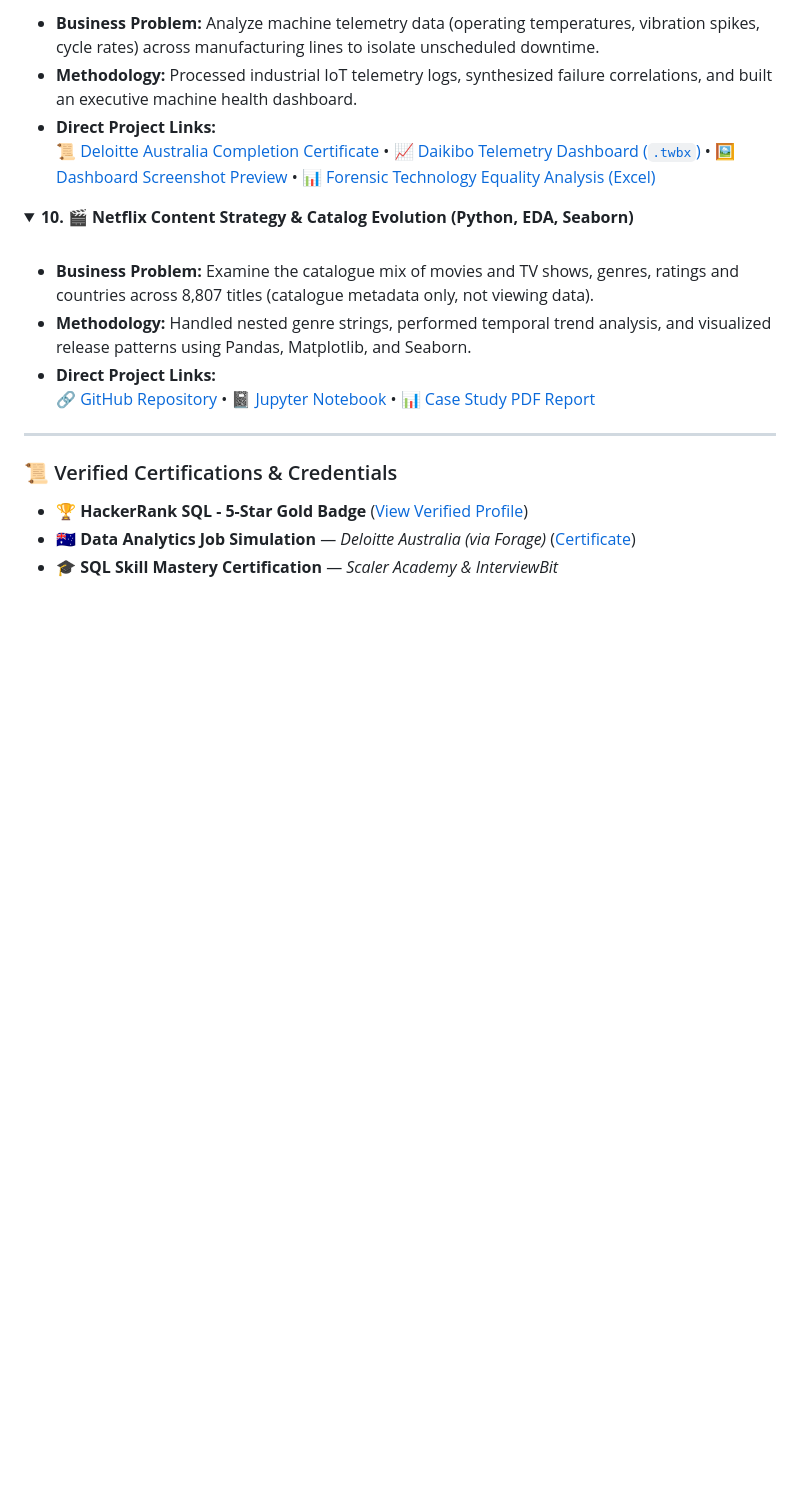
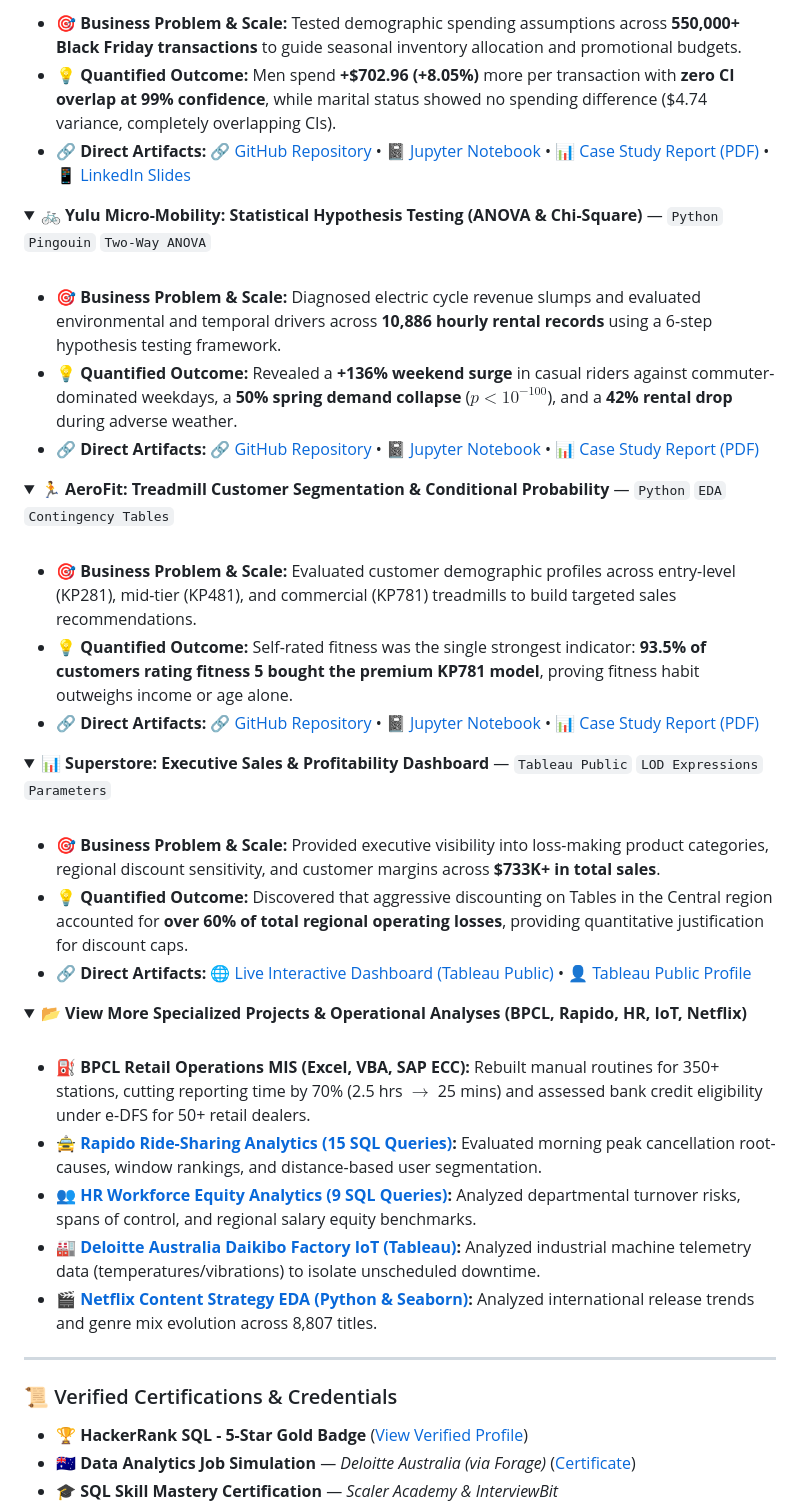
Before and after one commit to Hazardous9hub/Hazardous9hub, a Markdown page: README.md, the part around one of its changes. Rendered like a GitHub page; folded sections open; blank space fills up the shorter version.

Commit message:
Revise case studies section for clarity and detail
Updated project case studies section with detailed breakdowns and quantified outcomes for various projects, improving clarity and organization.

```diff
--- a/README.md
+++ b/README.md
@@ -251,19 +147,46 @@ I am a **Data Analyst** with a degree in **Mechanical Engineering (8.67 CGPA)**
 <br>
 
-* **Business Problem:** Analyze machine telemetry data (operating temperatures, vibration spikes, cycle rates) across manufacturing lines to isolate unscheduled downtime.
-* **Methodology:** Processed industrial IoT telemetry logs, synthesized failure correlations, and built an executive machine health dashboard.
-* **Direct Project Links:**
-  [📜 Deloitte Australia Completion Certificate](./deloitte-simulation/Shivaling_Deloitte_Data_Analytics_Certificate.pdf) • [📈 Daikibo Telemetry Dashboard (`.twbx`)](./deloitte-simulation/Daikibo_Telemetry_Dashboard.twbx) • [🖼️ Dashboard Screenshot Preview](./deloitte-simulation/Factory_Machine_Downtime_Dashboard.jpg) • [📊 Forensic Technology Equality Analysis (Excel)](./deloitte-simulation/Shivaling_Forensic_Equality_Category_Table.xlsx)
+* 🎯 **Business Problem & Scale:** Tested demographic spending assumptions across **550,000+ Black Friday transactions** to guide seasonal inventory allocation and promotional budgets.
+* 💡 **Quantified Outcome:** Men spend **+$702.96 (+8.05%)** more per transaction with **zero CI overlap at 99% confidence**, while marital status showed no spending difference ($4.74 variance, completely overlapping CIs).
+* 🔗 **Direct Artifacts:** [🔗 GitHub Repository](https://github.com/Hazardous9hub/Walmart-Purchase-Behaviour-Business-Case-Study) • [📓 Jupyter Notebook](https://github.com/Hazardous9hub/Walmart-Purchase-Behaviour-Business-Case-Study/blob/main/notebooks/Walmart_Purchase_Behaviour_Case_Study_Shivaling.ipynb) • [📊 Case Study Report (PDF)](https://github.com/Hazardous9hub/Walmart-Purchase-Behaviour-Business-Case-Study/blob/main/reports/Shivaling_Walmart_Case_Study_Project.pdf) • [📱 LinkedIn Slides](https://github.com/Hazardous9hub/Walmart-Purchase-Behaviour-Business-Case-Study/tree/main/carousel)
 </details>
 
 <details>
-<summary><b>10. 🎬 Netflix Content Strategy & Catalog Evolution (Python, EDA, Seaborn)</b></summary>
+<summary><b>🚲 Yulu Micro-Mobility: Statistical Hypothesis Testing (ANOVA & Chi-Square)</b> — <code>Python</code> <code>Pingouin</code> <code>Two-Way ANOVA</code></summary>
 <br>
 
-* **Business Problem:** Examine the catalogue mix of movies and TV shows, genres, ratings and countries across 8,807 titles (catalogue metadata only, not viewing data).
-* **Methodology:** Handled nested genre strings, performed temporal trend analysis, and visualized release patterns using Pandas, Matplotlib, and Seaborn.
-* **Direct Project Links:**
-  [🔗 GitHub Repository](https://github.com/Hazardous9hub/Netflix-Business-Case-Study) • [📓 Jupyter Notebook](https://github.com/Hazardous9hub/Netflix-Business-Case-Study/blob/main/notebooks/Netflix_Case_Study.ipynb) • [📊 Case Study PDF Report](https://github.com/Hazardous9hub/Netflix-Business-Case-Study/blob/main/reports/SHIVALING_NETFLIX%20Business%20Case%20Study.pdf)
+* 🎯 **Business Problem & Scale:** Diagnosed electric cycle revenue slumps and evaluated environmental and temporal drivers across **10,886 hourly rental records** using a 6-step hypothesis testing framework.
+* 💡 **Quantified Outcome:** Revealed a **+136% weekend surge** in casual riders against commuter-dominated weekdays, a **50% spring demand collapse** ($p < 10^{-100}$), and a **42% rental drop** during adverse weather.
+* 🔗 **Direct Artifacts:** [🔗 GitHub Repository](https://github.com/Hazardous9hub/Yulu-Hypothesis-Testing-Business-Case-Study) • [📓 Jupyter Notebook](https://github.com/Hazardous9hub/Yulu-Hypothesis-Testing-Business-Case-Study/blob/main/notebooks/Yulu_Hypothesis_Testing_Case_Study.ipynb) • [📊 Case Study Report (PDF)](https://github.com/Hazardous9hub/Yulu-Hypothesis-Testing-Business-Case-Study/blob/main/reports/Shivaling_Scaler_Yulu_Hypothesis_Case_Study_Report.pdf)
+</details>
+
+<details>
+<summary><b>🏃 AeroFit: Treadmill Customer Segmentation & Conditional Probability</b> — <code>Python</code> <code>EDA</code> <code>Contingency Tables</code></summary>
+<br>
+
+* 🎯 **Business Problem & Scale:** Evaluated customer demographic profiles across entry-level (KP281), mid-tier (KP481), and commercial (KP781) treadmills to build targeted sales recommendations.
+* 💡 **Quantified Outcome:** Self-rated fitness was the single strongest indicator: **93.5% of customers rating fitness 5 bought the premium KP781 model**, proving fitness habit outweighs income or age alone.
+* 🔗 **Direct Artifacts:** [🔗 GitHub Repository](https://github.com/Hazardous9hub/Aerofit-Treadmill-Business-Case-Study) • [📓 Jupyter Notebook](https://github.com/Hazardous9hub/Aerofit-Treadmill-Business-Case-Study/blob/main/Aerofit_Business_Case_Study.ipynb) • [📊 Case Study Report (PDF)](https://github.com/Hazardous9hub/Aerofit-Treadmill-Business-Case-Study/blob/main/Shivaling_Aerofit_Business_case_study_Colab.pdf)
+</details>
+
+<details>
+<summary><b>📊 Superstore: Executive Sales & Profitability Dashboard</b> — <code>Tableau Public</code> <code>LOD Expressions</code> <code>Parameters</code></summary>
+<br>
+
+* 🎯 **Business Problem & Scale:** Provided executive visibility into loss-making product categories, regional discount sensitivity, and customer margins across **$733K+ in total sales**.
+* 💡 **Quantified Outcome:** Discovered that aggressive discounting on Tables in the Central region accounted for **over 60% of total regional operating losses**, providing quantitative justification for discount caps.
+* 🔗 **Direct Artifacts:** [🌐 Live Interactive Dashboard (Tableau Public)](https://public.tableau.com/app/profile/shivaling.battarki/viz/SuperstoreSalesDashboard_17749442233780/superstoresalesdashboard) • [👤 Tableau Public Profile](https://public.tableau.com/app/profile/shivaling.battarki/vizzes)
+</details>
+
+<details>
+<summary><b>📂 View More Specialized Projects & Operational Analyses (BPCL, Rapido, HR, IoT, Netflix)</b></summary>
+<br>
+
+* ⛽ **BPCL Retail Operations MIS (Excel, VBA, SAP ECC):** Rebuilt manual routines for 350+ stations, cutting reporting time by 70% (2.5 hrs $\rightarrow$ 25 mins) and assessed bank credit eligibility under e-DFS for 50+ retail dealers.
+* 🚖 **[Rapido Ride-Sharing Analytics (15 SQL Queries)](https://github.com/Hazardous9hub/RAPIDO-MINI-CASE-STUDY):** Evaluated morning peak cancellation root-causes, window rankings, and distance-based user segmentation.
+* 👥 **[HR Workforce Equity Analytics (9 SQL Queries)](https://github.com/Hazardous9hub/HR-ANALYTICS-SQL-CASE-STUDY):** Analyzed departmental turnover risks, spans of control, and regional salary equity benchmarks.
+* 🏭 **[Deloitte Australia Daikibo Factory IoT (Tableau)](https://github.com/Hazardous9hub):** Analyzed industrial machine telemetry data (temperatures/vibrations) to isolate unscheduled downtime.
+* 🎬 **[Netflix Content Strategy EDA (Python & Seaborn)](https://github.com/Hazardous9hub/Netflix-Business-Case-Study):** Analyzed international release trends and genre mix evolution across 8,807 titles.
 </details>
 
 ---
```
Also changed, not shown: other parts of README.md (+11 -115 lines).
